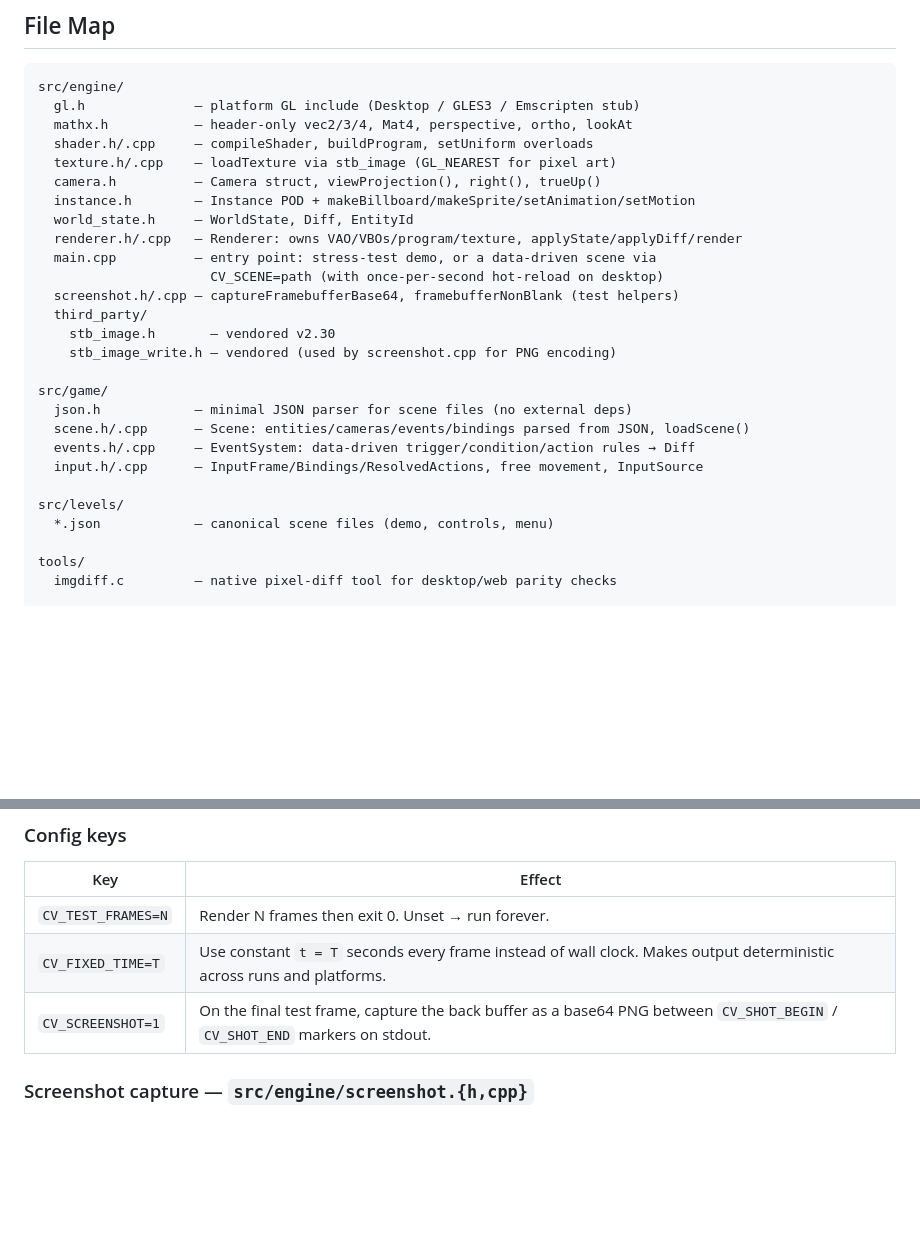
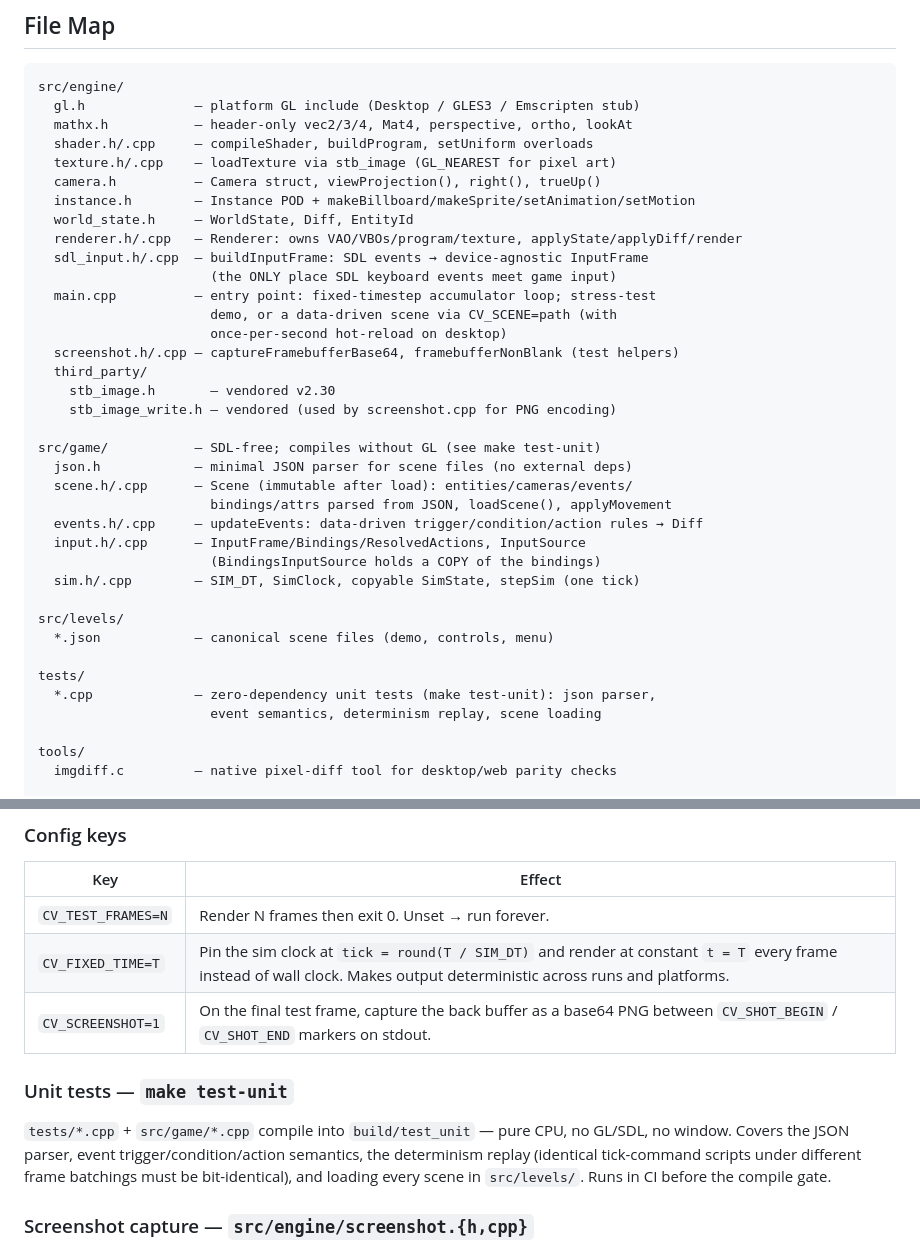
Before and after one commit to jacklehamster/clarevoyance, a Markdown page: docs/ARCHITECTURE.md, 2 parts joined by grey strips. Drawn GitHub-style; blank space fills up the shorter version.

```diff
--- a/docs/ARCHITECTURE.md
+++ b/docs/ARCHITECTURE.md
@@ -186,21 +252,31 @@ src/engine/
   instance.h        — Instance POD + makeBillboard/makeSprite/setAnimation/setMotion
   world_state.h     — WorldState, Diff, EntityId
   renderer.h/.cpp   — Renderer: owns VAO/VBOs/program/texture, applyState/applyDiff/render
-  main.cpp          — entry point: stress-test demo, or a data-driven scene via
-                      CV_SCENE=path (with once-per-second hot-reload on desktop)
+  sdl_input.h/.cpp  — buildInputFrame: SDL events → device-agnostic InputFrame
+                      (the ONLY place SDL keyboard events meet game input)
+  main.cpp          — entry point: fixed-timestep accumulator loop; stress-test
+                      demo, or a data-driven scene via CV_SCENE=path (with
+                      once-per-second hot-reload on desktop)
   screenshot.h/.cpp — captureFramebufferBase64, framebufferNonBlank (test helpers)
   third_party/
     stb_image.h       — vendored v2.30
     stb_image_write.h — vendored (used by screenshot.cpp for PNG encoding)
 
-src/game/
+src/game/           — SDL-free; compiles without GL (see make test-unit)
   json.h            — minimal JSON parser for scene files (no external deps)
-  scene.h/.cpp      — Scene: entities/cameras/events/bindings parsed from JSON, loadScene()
-  events.h/.cpp     — EventSystem: data-driven trigger/condition/action rules → Diff
-  input.h/.cpp      — InputFrame/Bindings/ResolvedActions, free movement, InputSource
+  scene.h/.cpp      — Scene (immutable after load): entities/cameras/events/
+                      bindings/attrs parsed from JSON, loadScene(), applyMovement
+  events.h/.cpp     — updateEvents: data-driven trigger/condition/action rules → Diff
+  input.h/.cpp      — InputFrame/Bindings/ResolvedActions, InputSource
+                      (BindingsInputSource holds a COPY of the bindings)
+  sim.h/.cpp        — SIM_DT, SimClock, copyable SimState, stepSim (one tick)
 
 src/levels/
   *.json            — canonical scene files (demo, controls, menu)
+
+tests/
+  *.cpp             — zero-dependency unit tests (make test-unit): json parser,
+                      event semantics, determinism replay, scene loading
 
 tools/
   imgdiff.c         — native pixel-diff tool for desktop/web parity checks
@@ -291,8 +367,16 @@ All test config is read via `getenv()` in C++. Platform differences are transpar
 | Key | Effect |
 |-----|--------|
 | `CV_TEST_FRAMES=N` | Render N frames then exit 0. Unset → run forever. |
-| `CV_FIXED_TIME=T` | Use constant `t = T` seconds every frame instead of wall clock. Makes output deterministic across runs and platforms. |
+| `CV_FIXED_TIME=T` | Pin the sim clock at `tick = round(T / SIM_DT)` and render at constant `t = T` every frame instead of wall clock. Makes output deterministic across runs and platforms. |
 | `CV_SCREENSHOT=1` | On the final test frame, capture the back buffer as a base64 PNG between `CV_SHOT_BEGIN` / `CV_SHOT_END` markers on stdout. |
+
+### Unit tests — `make test-unit`
+
+`tests/*.cpp` + `src/game/*.cpp` compile into `build/test_unit` — pure CPU, no
+GL/SDL, no window. Covers the JSON parser, event trigger/condition/action
+semantics, the determinism replay (identical tick-command scripts under
+different frame batchings must be bit-identical), and loading every scene in
+`src/levels/`. Runs in CI before the compile gate.
 
 ### Screenshot capture — `src/engine/screenshot.{h,cpp}`
 
```
Also changed, not shown: other parts of docs/ARCHITECTURE.md (+67 -1 lines), docs/GAME_LAYER.md (+42 -25 lines).
